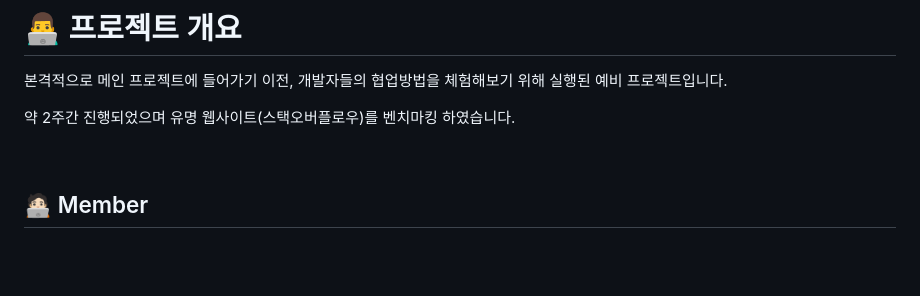
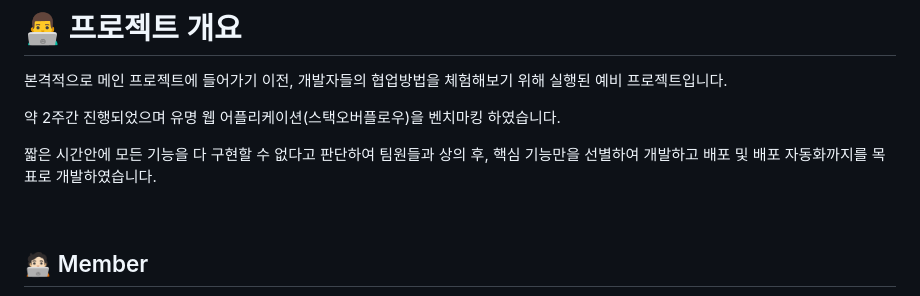
Before and after one commit to Mason3144/seb44_pre_017, a Markdown page: README.md, the part around the change. GitHub-like rendering; blank space fills up the shorter version.

Commit message:
[edit] README.md 포트폴리오 수정

```diff
--- a/README.md
+++ b/README.md
@@ -10,7 +10,9 @@
 # 👨‍💻 프로젝트 개요
 본격적으로 메인 프로젝트에 들어가기 이전, 개발자들의 협업방법을 체험해보기 위해 실행된 예비 프로젝트입니다.
 
-약 2주간 진행되었으며 유명 웹사이트(스택오버플로우)를 벤치마킹 하였습니다.
+약 2주간 진행되었으며 유명 웹 어플리케이션(스택오버플로우)을 벤치마킹 하였습니다.
+
+짧은 시간안에 모든 기능을 다 구현할 수 없다고 판단하여 팀원들과 상의 후, 핵심 기능만을 선별하여 개발하고 배포 및 배포 자동화까지를 목표로 개발하였습니다.
 
 <br>
 
```
